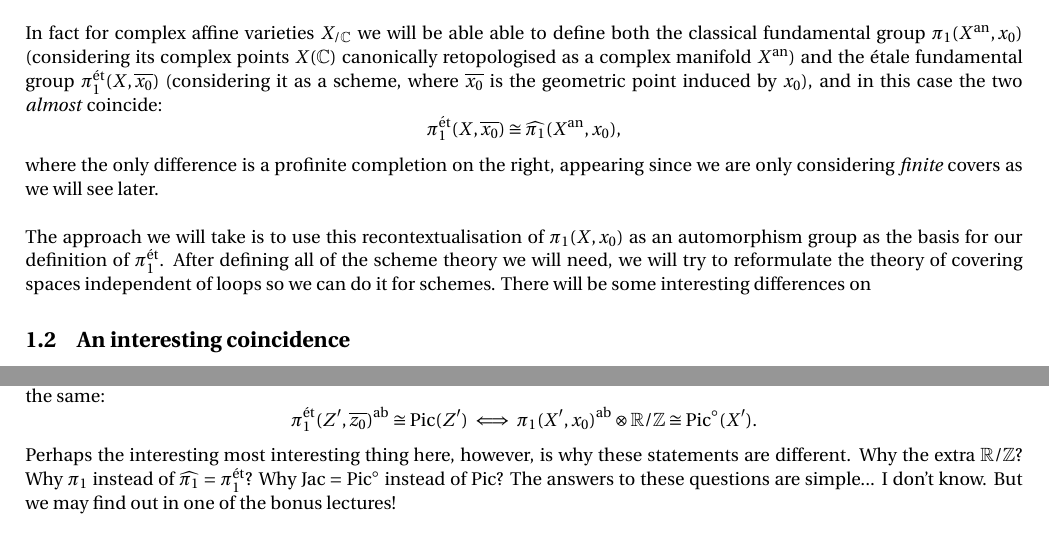
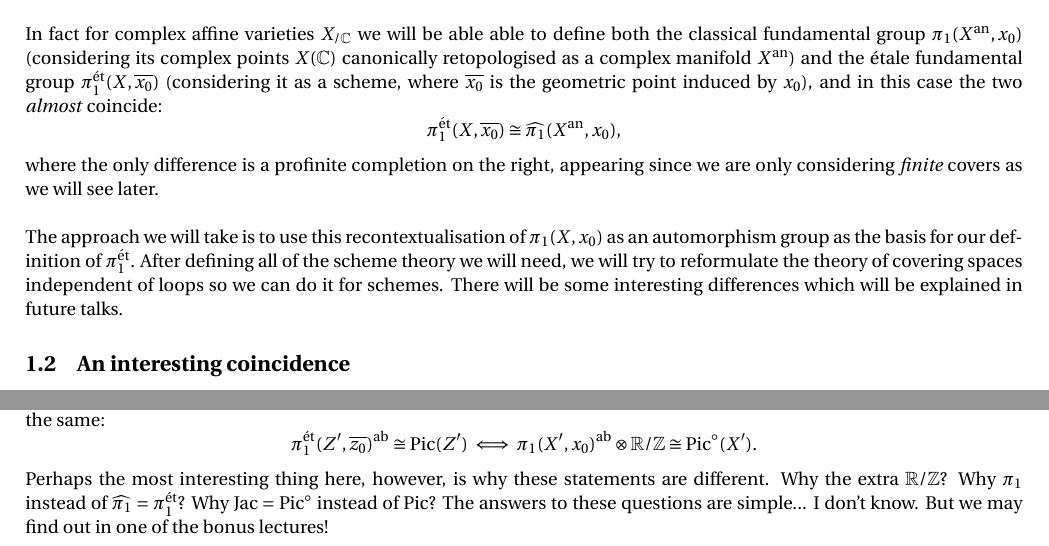
Before and after one commit to MLByrne232/Etale-fund-gps-notes, a LaTeX document (efg_notes.tex, which reads Sections/1_mark.tex): two parts of pages 3 and 5 of 5, joined at a grey line, cut so that both start at the same text. Compiled offline with pdfLaTeX.

Commit message:
14/10/26 (i) : fixed more minor errors

```diff
--- a/Sections/1_mark.tex
+++ b/Sections/1_mark.tex
@@ -67,7 +67,7 @@ In fact for complex affine varieties $X_{/ \C}$ we will be able able to define b
 \]
 where the only difference is a profinite completion on the right, appearing since we are only considering \emph{finite} covers as we will see later. \\
 
-The approach we will take is to use this recontextualisation of $\pi_1(X, x_0)$ as an automorphism group as the basis for our definition of $\pi_1^{\et}$. After defining all of the scheme theory we will need, we will try to reformulate the theory of covering spaces independent of loops so we can do it for schemes. There will be some interesting differences on
+The approach we will take is to use this recontextualisation of $\pi_1(X, x_0)$ as an automorphism group as the basis for our definition of $\pi_1^{\et}$. After defining all of the scheme theory we will need, we will try to reformulate the theory of covering spaces independent of loops so we can do it for schemes. There will be some interesting differences which will be explained in future talks.
 
 \subsection{An interesting coincidence}
 \label{subsec:1_2_Weil_rosetta_stone}
@@ -170,4 +170,4 @@ Since $\mathrm{Jac}(X')$ may be seen as the identity component of the Picard var
 \[
 	\pi_1^{\et}(Z', \ol{z_0})^{\ab} \cong \mathrm{Pic}(Z') \,\,\Longleftrightarrow\,\, \pi_1(X', x_0)^{\ab} \otimes \R/\Z \cong \mathrm{Pic}^\circ (X').
 \]
-Perhaps the interesting most interesting thing here, however, is why these statements are different. Why the extra $\R/\Z$? Why $\pi_1$ instead of $\widehat{\pi_1}=\pi_1^{\et}$? Why $\mathrm{Jac}=\mathrm{Pic}^\circ$ instead of $\mathrm{Pic}$? The answers to these questions are simple... I don't know. But we may find out in one of the bonus lectures!
+Perhaps the most interesting thing here, however, is why these statements are different. Why the extra $\R/\Z$? Why $\pi_1$ instead of $\widehat{\pi_1}=\pi_1^{\et}$? Why $\mathrm{Jac}=\mathrm{Pic}^\circ$ instead of $\mathrm{Pic}$? The answers to these questions are simple... I don't know. But we may find out in one of the bonus lectures!
```
Also changed, not shown: efg_notes.pdf, 2 other files.
